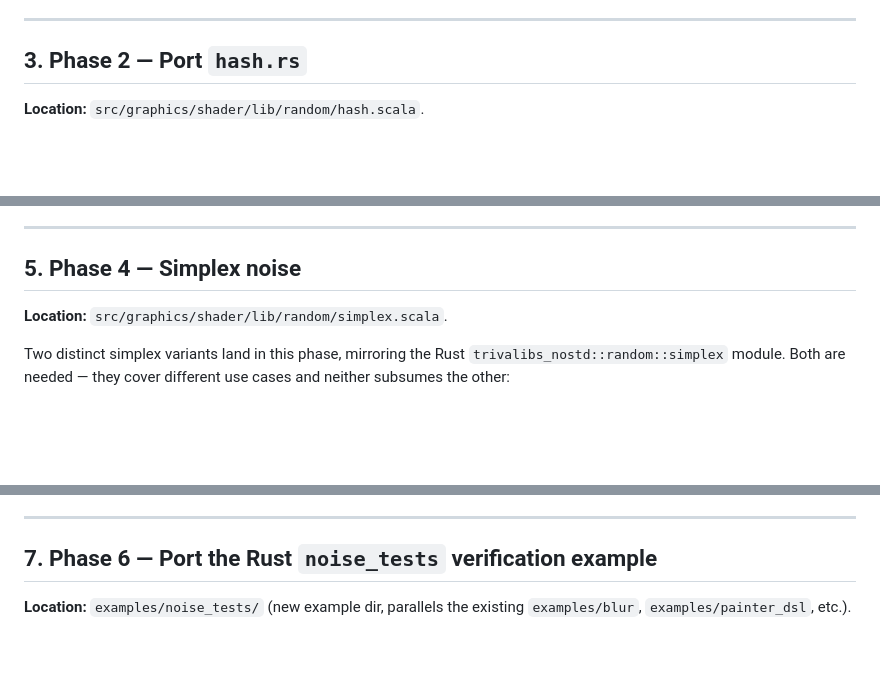
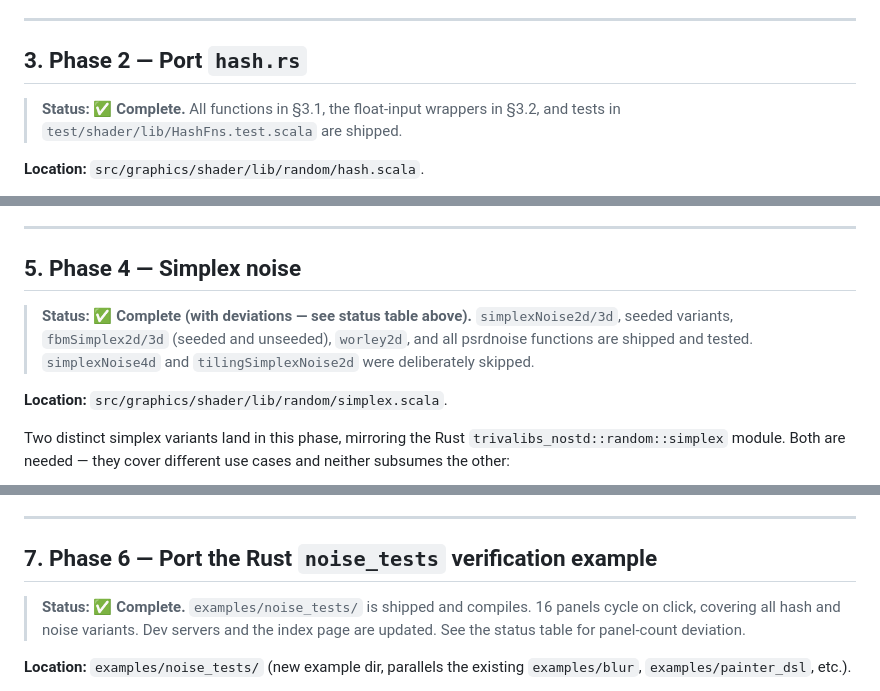
Before and after one commit to trival/scala-webgpu, a Markdown page: documents/trivalibs-nostd-port-plan.md, 3 parts joined by grey strips. GitHub-like rendering; blank space fills up the shorter version.

```diff
--- a/documents/trivalibs-nostd-port-plan.md
+++ b/documents/trivalibs-nostd-port-plan.md
@@ -676,6 +728,9 @@ constructor's own behaviour.
 
 ## 3. Phase 2 — Port `hash.rs`
 
+> **Status: ✅ Complete.** All functions in §3.1, the float-input wrappers in
+> §3.2, and tests in `test/shader/lib/HashFns.test.scala` are shipped.
+
 **Location:** `src/graphics/shader/lib/random/hash.scala`.
 
 Port each Rust function as a `WgslFn`. Use `WgslFn.raw` throughout — the bodies
@@ -877,6 +934,11 @@ document; this plan does not re-schedule them.
 ---
 
 ## 5. Phase 4 — Simplex noise
+
+> **Status: ✅ Complete (with deviations — see status table above).**
+> `simplexNoise2d/3d`, seeded variants, `fbmSimplex2d/3d` (seeded and unseeded),
+> `worley2d`, and all psrdnoise functions are shipped and tested.
+> `simplexNoise4d` and `tilingSimplexNoise2d` were deliberately skipped.
 
 **Location:** `src/graphics/shader/lib/random/simplex.scala`.
 
@@ -1042,6 +1107,10 @@ reference point; re-using it wholesale is the cheapest path.
 ---
 
 ## 7. Phase 6 — Port the Rust `noise_tests` verification example
+
+> **Status: ✅ Complete.** `examples/noise_tests/` is shipped and compiles.
+> 16 panels cycle on click, covering all hash and noise variants. Dev servers
+> and the index page are updated. See the status table for panel-count deviation.
 
 **Location:** `examples/noise_tests/` (new example dir, parallels the existing
 `examples/blur`, `examples/painter_dsl`, etc.).
```
Also changed, not shown: other parts of documents/trivalibs-nostd-port-plan.md (+57 -0 lines), documents/shader-control-flow-plan.md (added, +196 -0 lines).
